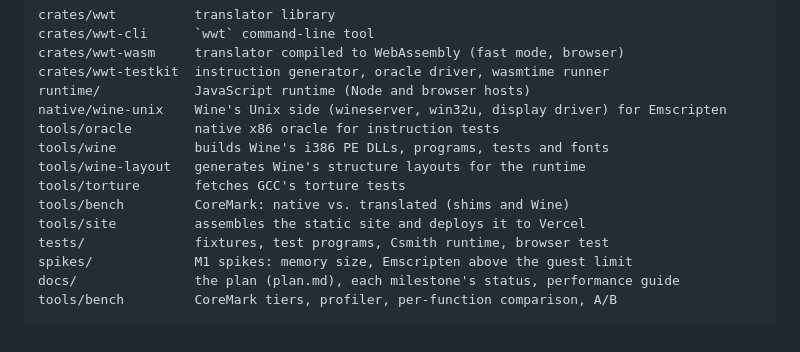
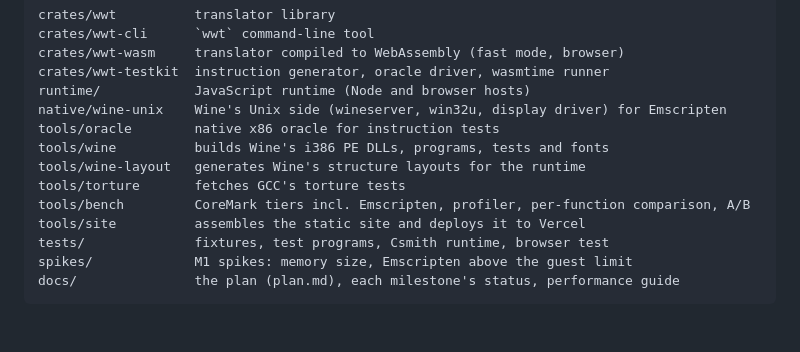
Before and after one commit to Glavin001/WebWindows, a Markdown page: README.md, the part around the change. Rendered like a GitHub page.

Commit message:
README: one line for tools/bench
Co-Authored-By: Claude Opus 5.5 <noreply@anthropic.com>
Claude-Session: https://claude.ai/code/session_01TAWCLNoft8NxbKPzfmmpAT

````diff
--- a/README.md
+++ b/README.md
@@ -144,10 +144,9 @@ tools/oracle        native x86 oracle for instruction tests
 tools/wine          builds Wine's i386 PE DLLs, programs, tests and fonts
 tools/wine-layout   generates Wine's structure layouts for the runtime
 tools/torture       fetches GCC's torture tests
-tools/bench         CoreMark: native vs. translated (shims and Wine)
+tools/bench         CoreMark tiers incl. Emscripten, profiler, per-function comparison, A/B
 tools/site          assembles the static site and deploys it to Vercel
 tests/              fixtures, test programs, Csmith runtime, browser test
 spikes/             M1 spikes: memory size, Emscripten above the guest limit
 docs/               the plan (plan.md), each milestone's status, performance guide
-tools/bench         CoreMark tiers, profiler, per-function comparison, A/B
 ```
````
